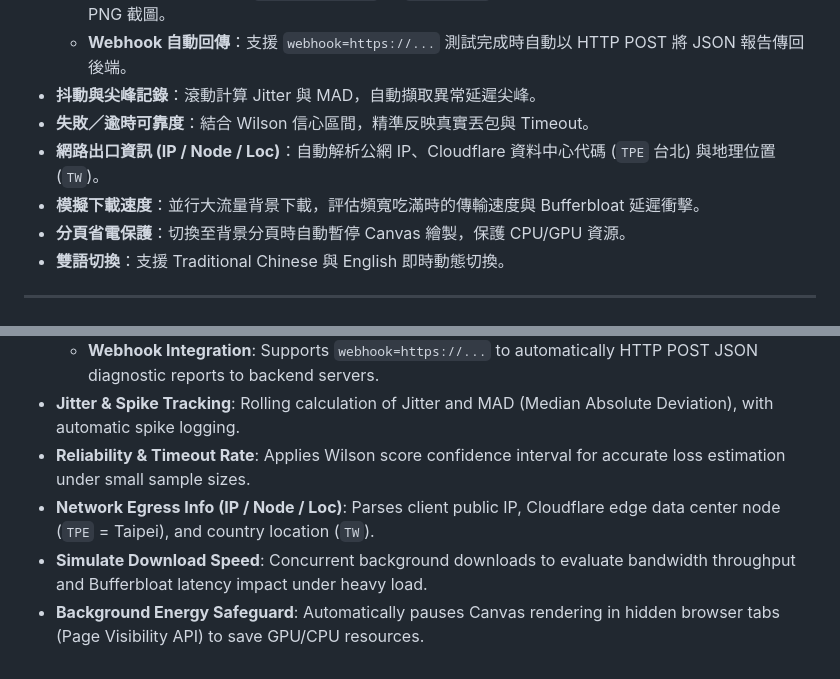
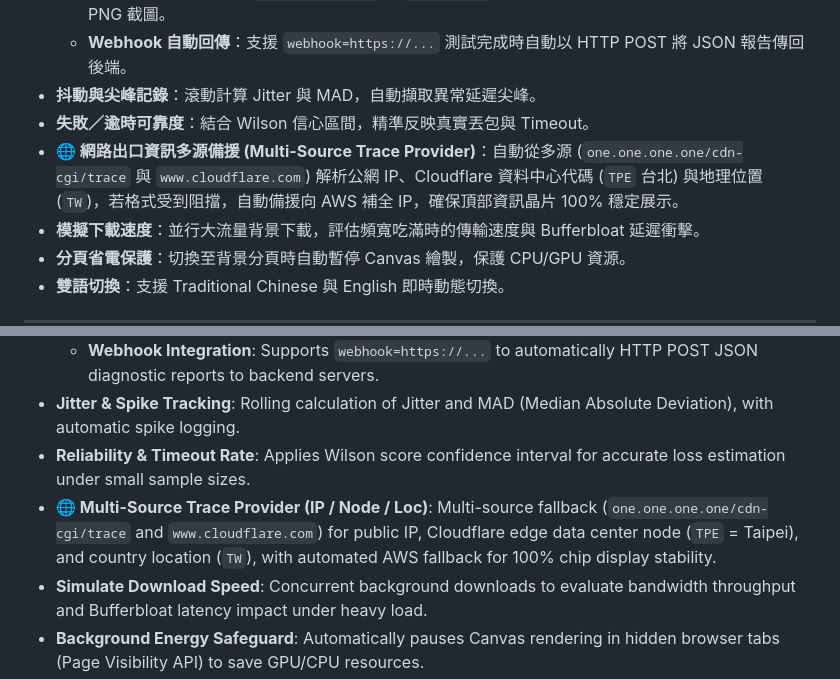
Before and after one commit to davislinyd/LagCheck, a Markdown page: README.md, 2 parts joined by grey strips. Rendered like a GitHub page.

```diff
--- a/README.md
+++ b/README.md
@@ -55,7 +56,7 @@ python3 -m http.server 8080
   - **Webhook 自動回傳**：支援 `webhook=https://...` 測試完成時自動以 HTTP POST 將 JSON 報告傳回後端。
 - **抖動與尖峰記錄**：滾動計算 Jitter 與 MAD，自動擷取異常延遲尖峰。
 - **失敗／逾時可靠度**：結合 Wilson 信心區間，精準反映真實丟包與 Timeout。
-- **網路出口資訊 (IP / Node / Loc)**：自動解析公網 IP、Cloudflare 資料中心代碼 (`TPE` 台北) 與地理位置 (`TW`)。
+- **🌐 網路出口資訊多源備援 (Multi-Source Trace Provider)**：自動從多源 (`one.one.one.one/cdn-cgi/trace` 與 `www.cloudflare.com`) 解析公網 IP、Cloudflare 資料中心代碼 (`TPE` 台北) 與地理位置 (`TW`)，若格式受到阻擋，自動備援向 AWS 補全 IP，確保頂部資訊晶片 100% 穩定展示。
 - **模擬下載速度**：並行大流量背景下載，評估頻寬吃滿時的傳輸速度與 Bufferbloat 延遲衝擊。
 - **分頁省電保護**：切換至背景分頁時自動暫停 Canvas 繪製，保護 CPU/GPU 資源。
 - **雙語切換**：支援 Traditional Chinese 與 English 即時動態切換。
@@ -232,7 +234,7 @@ python3 -m http.server 8080
   - **Webhook Integration**: Supports `webhook=https://...` to automatically HTTP POST JSON diagnostic reports to backend servers.
 - **Jitter & Spike Tracking**: Rolling calculation of Jitter and MAD (Median Absolute Deviation), with automatic spike logging.
 - **Reliability & Timeout Rate**: Applies Wilson score confidence interval for accurate loss estimation under small sample sizes.
-- **Network Egress Info (IP / Node / Loc)**: Parses client public IP, Cloudflare edge data center node (`TPE` = Taipei), and country location (`TW`).
+- **🌐 Multi-Source Trace Provider (IP / Node / Loc)**: Multi-source fallback (`one.one.one.one/cdn-cgi/trace` and `www.cloudflare.com`) for public IP, Cloudflare edge data center node (`TPE` = Taipei), and country location (`TW`), with automated AWS fallback for 100% chip display stability.
 - **Simulate Download Speed**: Concurrent background downloads to evaluate bandwidth throughput and Bufferbloat latency impact under heavy load.
 - **Background Energy Safeguard**: Automatically pauses Canvas rendering in hidden browser tabs (Page Visibility API) to save GPU/CPU resources.
 - **Dynamic I18N**: Real-time switching between Traditional Chinese and English.
```
Also changed, not shown: other parts of README.md (+7 -5 lines).
